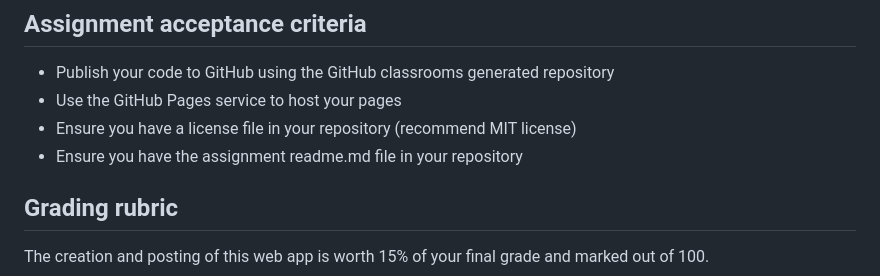
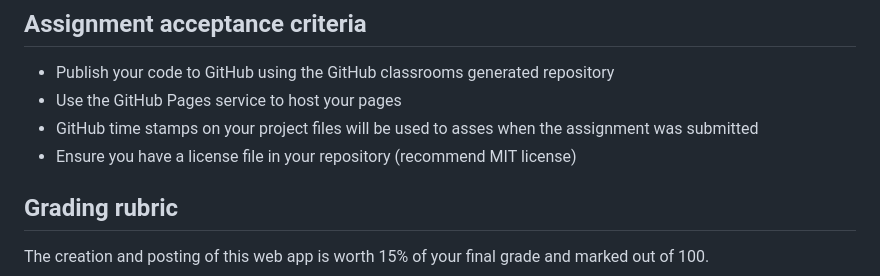
Before and after one commit to irm1005-itec1005-fall-2023/template-assignment-04, a Markdown page: README.md, the part around the change. Drawn GitHub-style.

Commit message:
Fix assignment acceptance criteria section

```diff
--- a/README.md
+++ b/README.md
@@ -67,8 +67,8 @@ It is your responsibility to both request a code review from your team members a
 
 * Publish your code to GitHub using the GitHub classrooms generated repository
 * Use the GitHub Pages service to host your pages
+* GitHub time stamps on your project files will be used to asses when the assignment was submitted
 * Ensure you have a license file in your repository (recommend MIT license)
-* Ensure you have the assignment readme.md file in your repository
 
 ## Grading rubric
 
```
